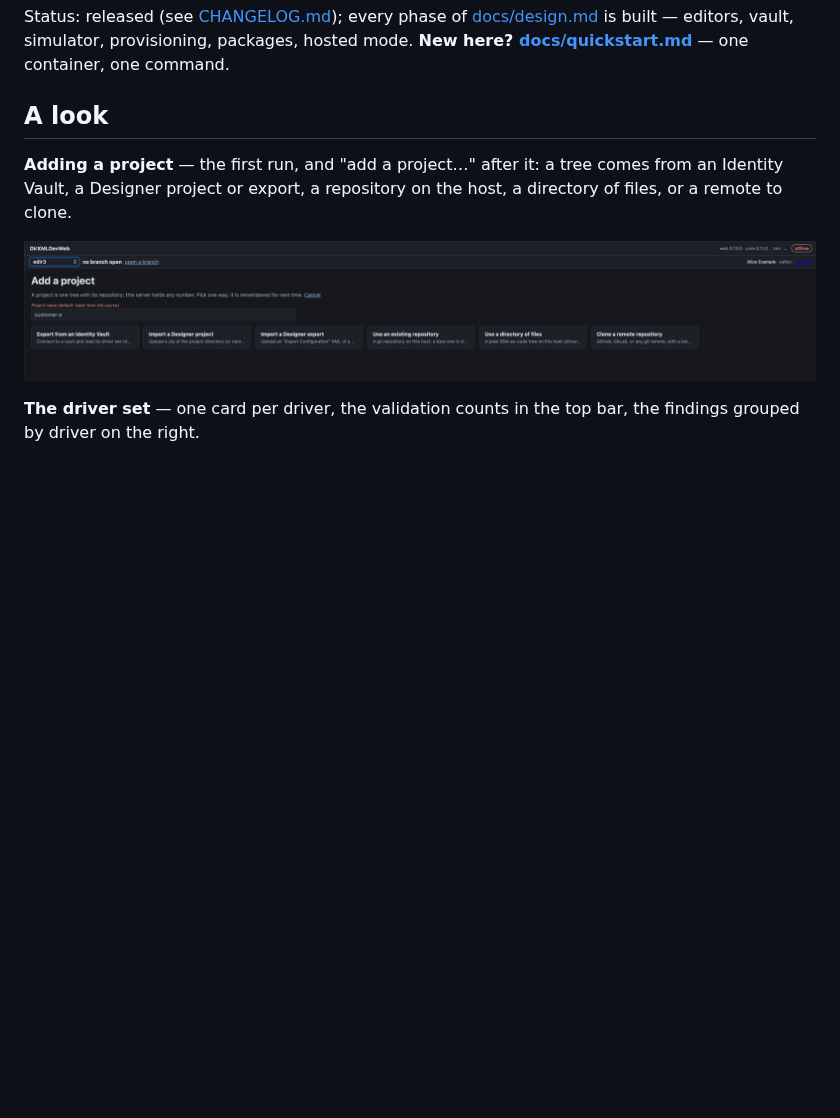
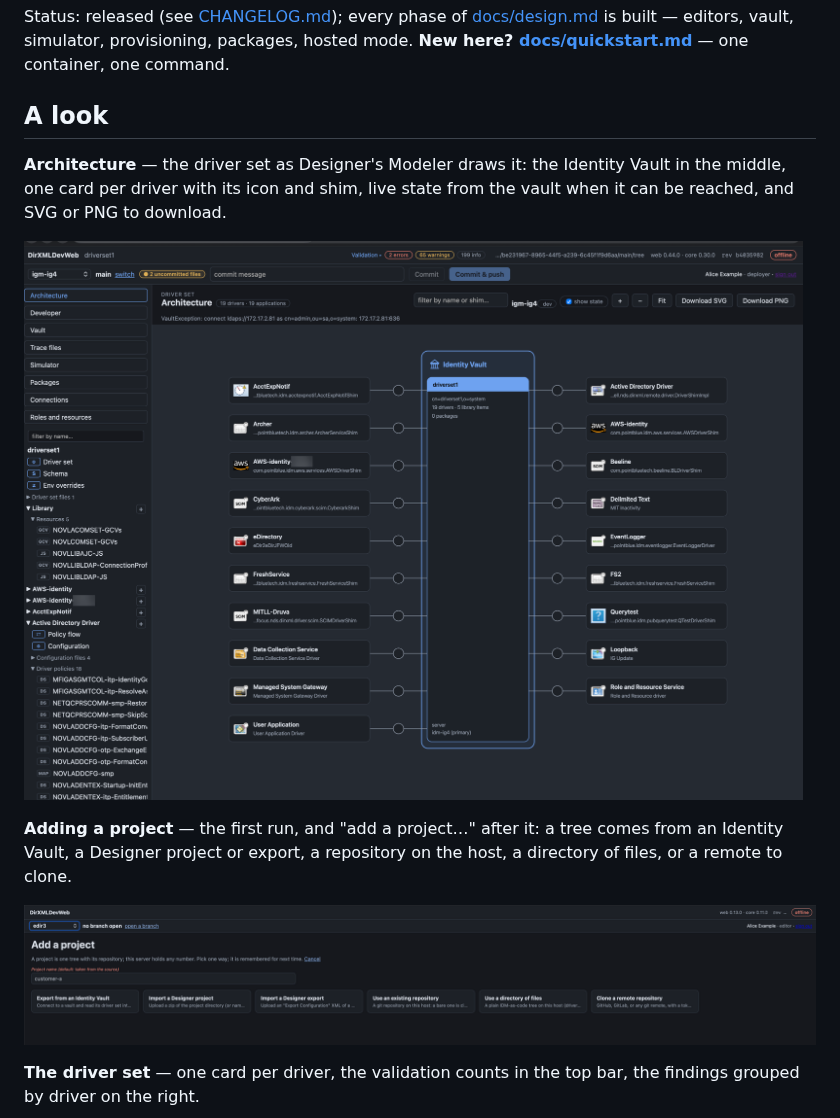
Before and after one commit to PointBlueTechnology/DirXMLDevWeb, a Markdown page: README.md, the part around the change. GitHub-like rendering; pictures changed too: docs/screenshots/architecture.png (added); blank space fills up the shorter version.

Commit message:
README: the Architecture view as the first screenshot
Co-Authored-By: Claude Opus 5.5 <noreply@anthropic.com>

```diff
--- a/README.md
+++ b/README.md
@@ -10,6 +10,12 @@ Status: released (see [CHANGELOG.md](CHANGELOG.md)); every phase of
 hosted mode. **New here? [docs/quickstart.md](docs/quickstart.md)** — one container, one command.
 
 ## A look
+
+**Architecture** — the driver set as Designer's Modeler draws it: the Identity Vault in the
+middle, one card per driver with its icon and shim, live state from the vault when it can be
+reached, and SVG or PNG to download.
+
+![Architecture](docs/screenshots/architecture.png)
 
 **Adding a project** — the first run, and "add a project…" after it: a tree comes from an
 Identity Vault, a Designer project or export, a repository on the host, a directory of files,
```
